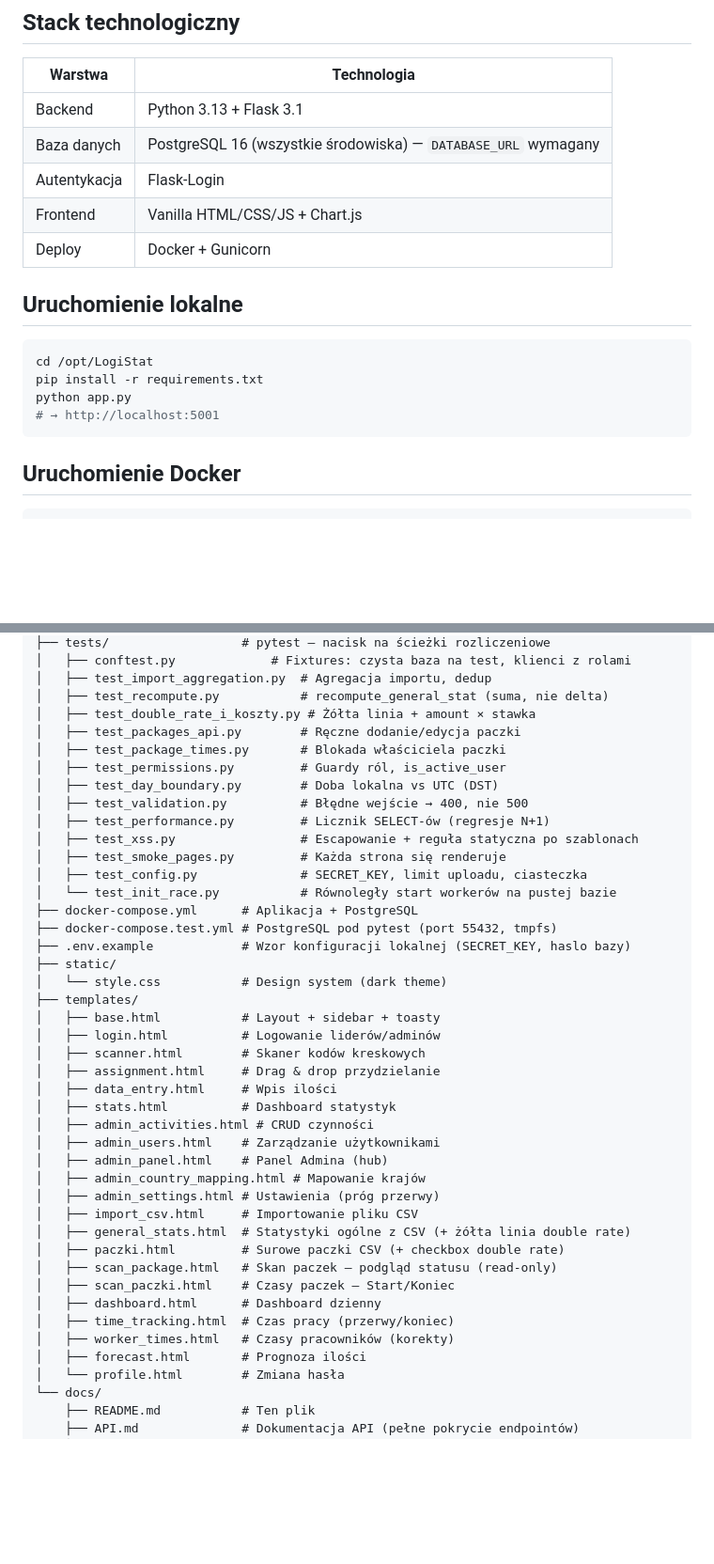
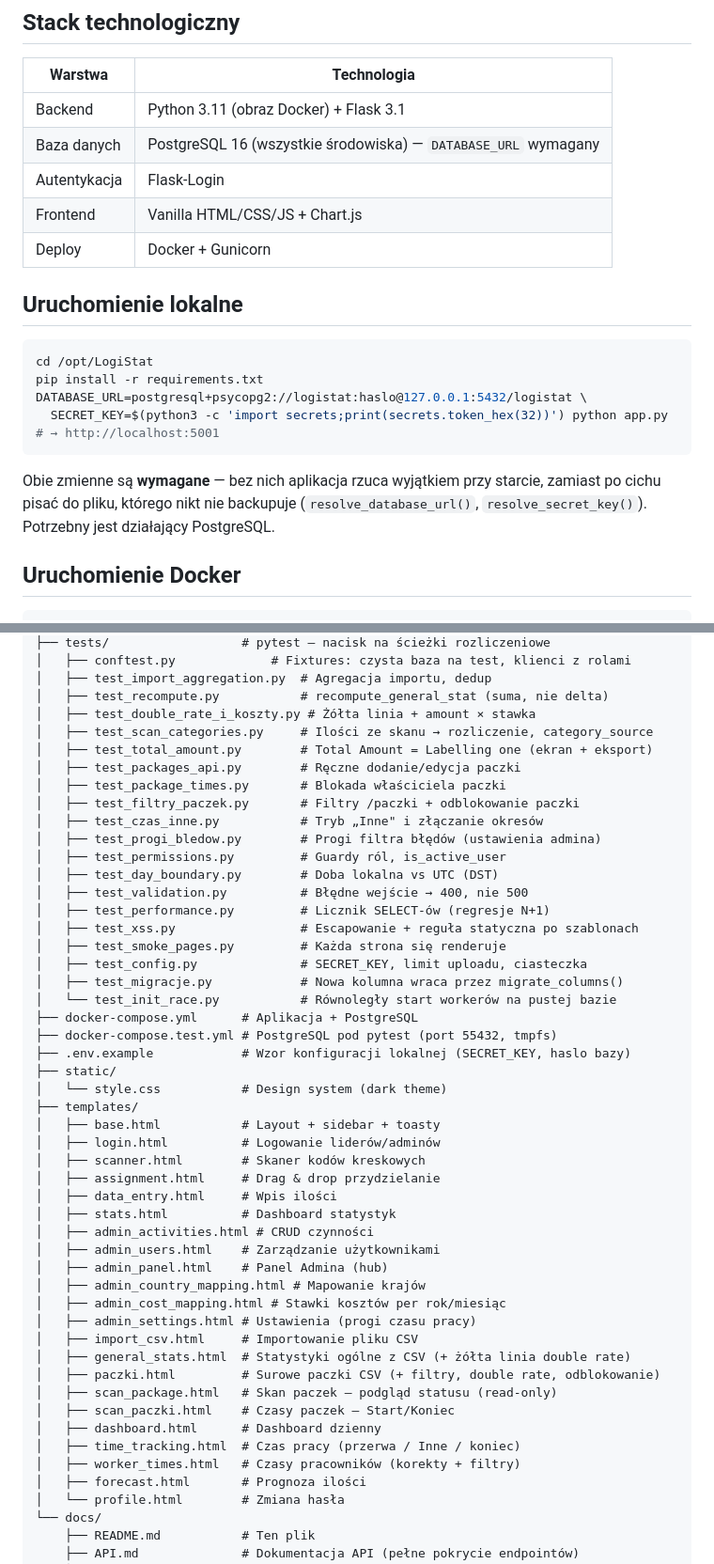
Before and after one commit to arek6891/LogiStat, a Markdown page: docs/README.md, 2 parts joined by grey strips. Shown at 94% size. GitHub-like rendering; blank space fills up the shorter version.

````diff
--- a/docs/README.md
+++ b/docs/README.md
@@ -6,7 +6,7 @@ System do zarządzania pracownikami, przydzielania czynności i śledzenia staty
 
 | Warstwa | Technologia |
 |---------|-------------|
-| Backend | Python 3.13 + Flask 3.1 |
+| Backend | Python 3.11 (obraz Docker) + Flask 3.1 |
 | Baza danych | PostgreSQL 16 (wszystkie środowiska) — `DATABASE_URL` wymagany |
 | Autentykacja | Flask-Login |
 | Frontend | Vanilla HTML/CSS/JS + Chart.js |
@@ -17,9 +17,14 @@ System do zarządzania pracownikami, przydzielania czynności i śledzenia staty
 ```bash
 cd /opt/LogiStat
 pip install -r requirements.txt
-python app.py
+DATABASE_URL=postgresql+psycopg2://logistat:haslo@127.0.0.1:5432/logistat \
+  SECRET_KEY=$(python3 -c 'import secrets;print(secrets.token_hex(32))') python app.py
 # → http://localhost:5001
 ```
+
+Obie zmienne są **wymagane** — bez nich aplikacja rzuca wyjątkiem przy starcie,
+zamiast po cichu pisać do pliku, którego nikt nie backupuje (`resolve_database_url()`,
+`resolve_secret_key()`). Potrzebny jest działający PostgreSQL.
 
 ## Uruchomienie Docker
 
@@ -87,8 +92,13 @@ LogiStat/
 │   ├── test_import_aggregation.py  # Agregacja importu, dedup
 │   ├── test_recompute.py           # recompute_general_stat (suma, nie delta)
 │   ├── test_double_rate_i_koszty.py # Żółta linia + amount × stawka
+│   ├── test_scan_categories.py     # Ilości ze skanu → rozliczenie, category_source
+│   ├── test_total_amount.py        # Total Amount = Labelling one (ekran + eksport)
 │   ├── test_packages_api.py        # Ręczne dodanie/edycja paczki
 │   ├── test_package_times.py       # Blokada właściciela paczki
+│   ├── test_filtry_paczek.py       # Filtry /paczki + odblokowanie paczki
+│   ├── test_czas_inne.py           # Tryb „Inne" i złączanie okresów
+│   ├── test_progi_bledow.py        # Progi filtra błędów (ustawienia admina)
 │   ├── test_permissions.py         # Guardy ról, is_active_user
 │   ├── test_day_boundary.py        # Doba lokalna vs UTC (DST)
 │   ├── test_validation.py          # Błędne wejście → 400, nie 500
@@ -96,6 +106,7 @@ LogiStat/
 │   ├── test_xss.py                 # Escapowanie + reguła statyczna po szablonach
 │   ├── test_smoke_pages.py         # Każda strona się renderuje
 │   ├── test_config.py              # SECRET_KEY, limit uploadu, ciasteczka
+│   ├── test_migracje.py            # Nowa kolumna wraca przez migrate_columns()
 │   └── test_init_race.py           # Równoległy start workerów na pustej bazie
 ├── docker-compose.yml      # Aplikacja + PostgreSQL
 ├── docker-compose.test.yml # PostgreSQL pod pytest (port 55432, tmpfs)
@@ -113,15 +124,16 @@ LogiStat/
 │   ├── admin_users.html    # Zarządzanie użytkownikami
 │   ├── admin_panel.html    # Panel Admina (hub)
 │   ├── admin_country_mapping.html # Mapowanie krajów
-│   ├── admin_settings.html # Ustawienia (próg przerwy)
+│   ├── admin_cost_mapping.html # Stawki kosztów per rok/miesiąc
+│   ├── admin_settings.html # Ustawienia (progi czasu pracy)
 │   ├── import_csv.html     # Importowanie pliku CSV
 │   ├── general_stats.html  # Statystyki ogólne z CSV (+ żółta linia double rate)
-│   ├── paczki.html         # Surowe paczki CSV (+ checkbox double rate)
+│   ├── paczki.html         # Surowe paczki CSV (+ filtry, double rate, odblokowanie)
 │   ├── scan_package.html   # Skan paczek — podgląd statusu (read-only)
 │   ├── scan_paczki.html    # Czasy paczek — Start/Koniec
 │   ├── dashboard.html      # Dashboard dzienny
-│   ├── time_tracking.html  # Czas pracy (przerwy/koniec)
-│   ├── worker_times.html   # Czasy pracowników (korekty)
+│   ├── time_tracking.html  # Czas pracy (przerwa / Inne / koniec)
+│   ├── worker_times.html   # Czasy pracowników (korekty + filtry)
 │   ├── forecast.html       # Prognoza ilości
 │   └── profile.html        # Zmiana hasła
 └── docs/
````
Also changed, not shown: other parts of docs/README.md (+107 -28 lines).
